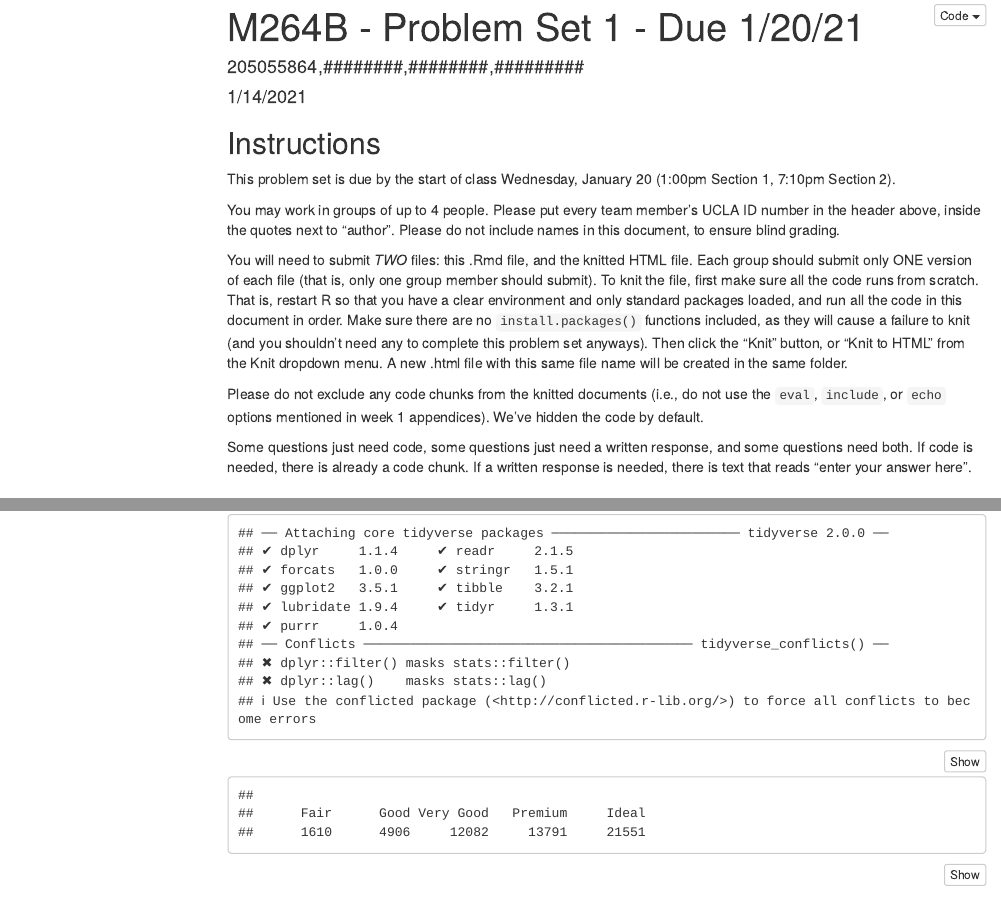
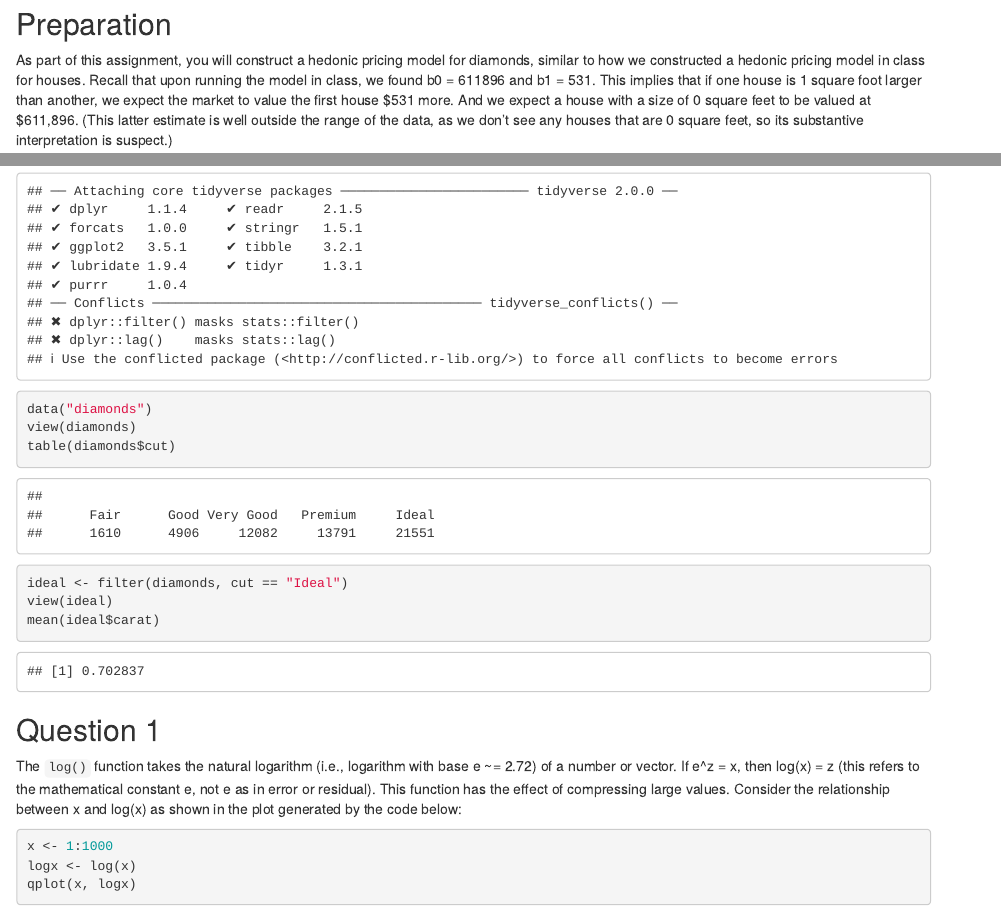
Before and after one commit to allen-ml/RMarkdown, an R Markdown document (File1_Allen.Rmd): the page in a window 1100 px wide, from its top, and a second part further down, joined at a grey line. Rendered offline with R 4.5, knitr and Pandoc, with nearby package versions; code that draws random numbers runs with fixed seeds of ours; menus at the side of the page are left out.

Commit message:
Update and rename ps1rev_Allen.Rmd to File1_Allen.Rmd

```diff
--- a/ps1rev_Allen.Rmd
+++ b/File1_Allen.Rmd
@@ -1,27 +1,3 @@
----
-title: "M264B - Problem Set 1 - Due 1/20/21"
-author: "205055864,########,########,#########"
-date: "1/14/2021"
-output:
-  html_document:
-    code_folding: hide
-    toc: TRUE
-    toc_float: TRUE
----
-
-## Instructions
-This problem set is due by the start of class Wednesday, January 20 (1:00pm Section 1, 7:10pm Section 2).
-
-You  may work in groups of up to 4 people. Please put every team member's UCLA ID number in the header above, inside the quotes next to "author". Please do not include names in this document, to ensure blind grading.
-
-You will need to submit *TWO* files: this .Rmd file, and the knitted HTML file. Each group should submit only ONE version of each file (that is, only one group member should submit). To knit the file, first make sure all the code runs from scratch. That is, restart R so that you have a clear environment and only standard packages loaded, and run all the code in this document in order. Make sure there are no `install.packages()` functions included, as they will cause a failure to knit (and you shouldn't need any to complete this problem set anyways). Then click the "Knit" button, or "Knit to HTML" from the Knit dropdown menu. A new .html file with this same file name will be created in the same folder.
-
-Please do not exclude any code chunks from the knitted documents (i.e., do not use the `eval`, `include`, or `echo` options mentioned in week 1 appendices). We've hidden the code by default.
-
-Some questions just need code, some questions just need a written response, and some questions need both. If code is needed, there is already a code chunk. If a written response is needed, there is text that reads "enter your answer here".
-
-
-
 
 ## Preparation
 As part of this assignment, you will construct a hedonic pricing model for diamonds, similar to how we constructed a hedonic pricing model in class for houses. Recall that upon running the model in class, we found b0 = 611896 and b1 = 531. This implies that if one house is 1 square foot larger than another, we expect the market to value the first house \$531 more. And we expect a house with a size of 0 square feet to be valued at \$611,896. (This latter estimate is well outside the range of the data, as we don't see any houses that are 0 square feet, so its substantive interpretation is suspect.)
```
